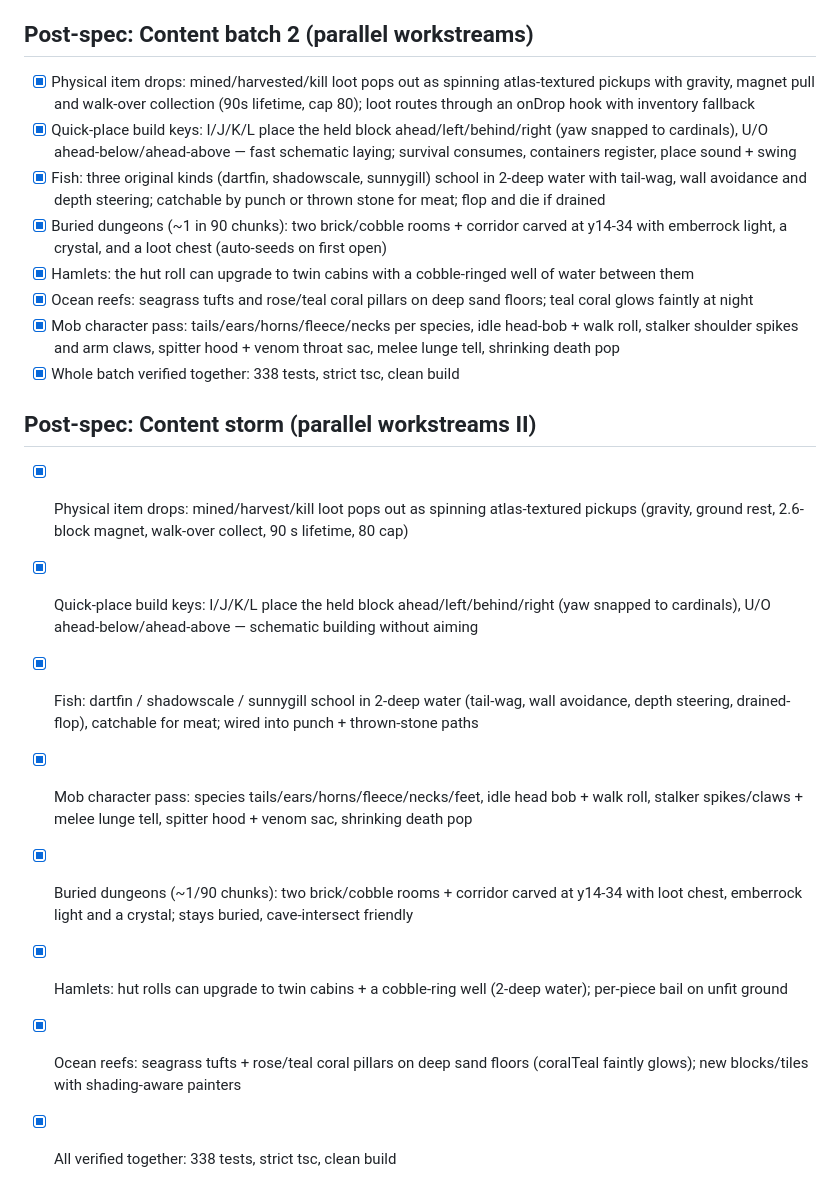
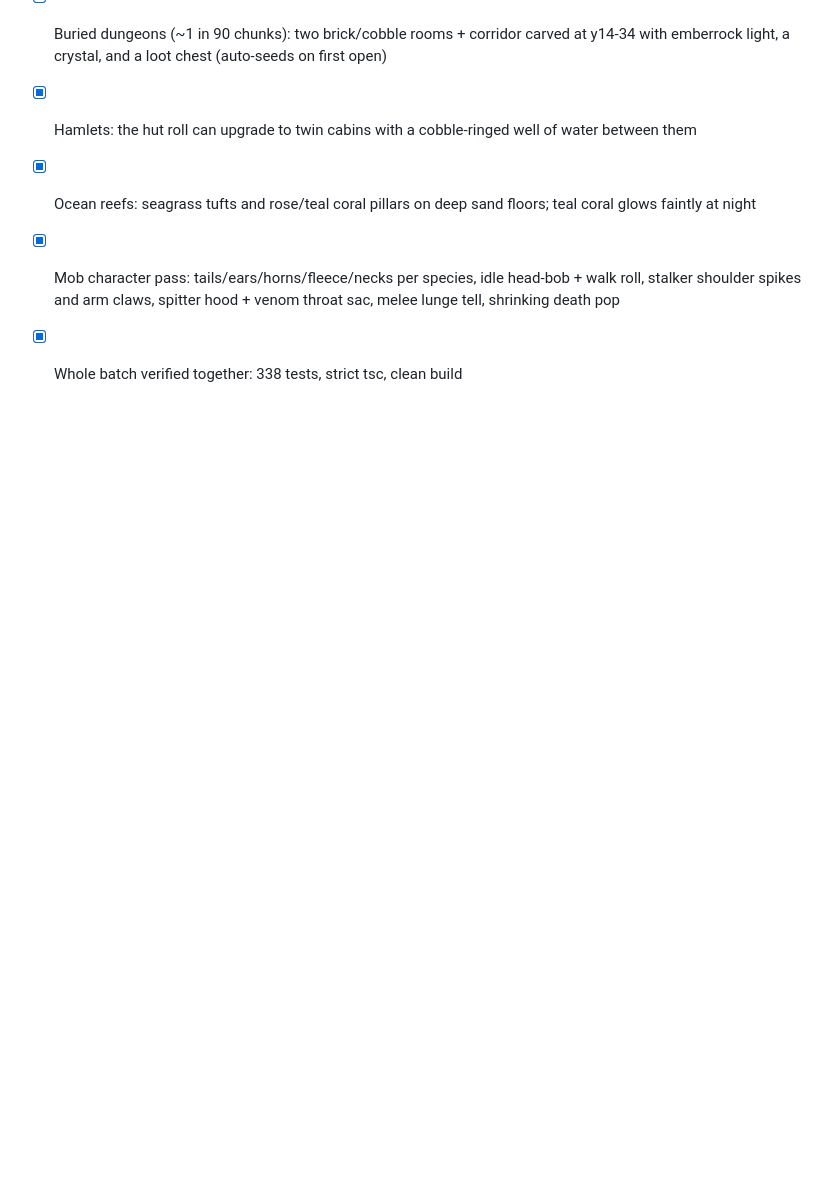
Before and after one commit to LeoMirren/Work-History, a Markdown page: PROGRESS.md, the part around the change. GitHub-like rendering; blank space fills up the shorter version.

Commit message:
Drop duplicated progress section (batch already logged by the workstream commit)
Co-Authored-By: Claude Opus 4.8 <noreply@anthropic.com>
Claude-Session: https://claude.ai/code/session_01GJKDWJSnsTAdwx8Hpgaaxo

```diff
--- a/PROGRESS.md
+++ b/PROGRESS.md
@@ -303,14 +303,3 @@ context loss: finish unchecked items of the first unchecked milestone, in order.
 - [x] Ocean reefs: seagrass tufts and rose/teal coral pillars on deep sand floors; teal coral glows faintly at night
 - [x] Mob character pass: tails/ears/horns/fleece/necks per species, idle head-bob + walk roll, stalker shoulder spikes and arm claws, spitter hood + venom throat sac, melee lunge tell, shrinking death pop
 - [x] Whole batch verified together: 338 tests, strict tsc, clean build
-
-## Post-spec: Content storm (parallel workstreams II)
-
-- [x] Physical item drops: mined/harvest/kill loot pops out as spinning atlas-textured pickups (gravity, ground rest, 2.6-block magnet, walk-over collect, 90 s lifetime, 80 cap)
-- [x] Quick-place build keys: I/J/K/L place the held block ahead/left/behind/right (yaw snapped to cardinals), U/O ahead-below/ahead-above — schematic building without aiming
-- [x] Fish: dartfin / shadowscale / sunnygill school in 2-deep water (tail-wag, wall avoidance, depth steering, drained-flop), catchable for meat; wired into punch + thrown-stone paths
-- [x] Mob character pass: species tails/ears/horns/fleece/necks/feet, idle head bob + walk roll, stalker spikes/claws + melee lunge tell, spitter hood + venom sac, shrinking death pop
-- [x] Buried dungeons (~1/90 chunks): two brick/cobble rooms + corridor carved at y14-34 with loot chest, emberrock light and a crystal; stays buried, cave-intersect friendly
-- [x] Hamlets: hut rolls can upgrade to twin cabins + a cobble-ring well (2-deep water); per-piece bail on unfit ground
-- [x] Ocean reefs: seagrass tufts + rose/teal coral pillars on deep sand floors (coralTeal faintly glows); new blocks/tiles with shading-aware painters
-- [x] All verified together: 338 tests, strict tsc, clean build
```
